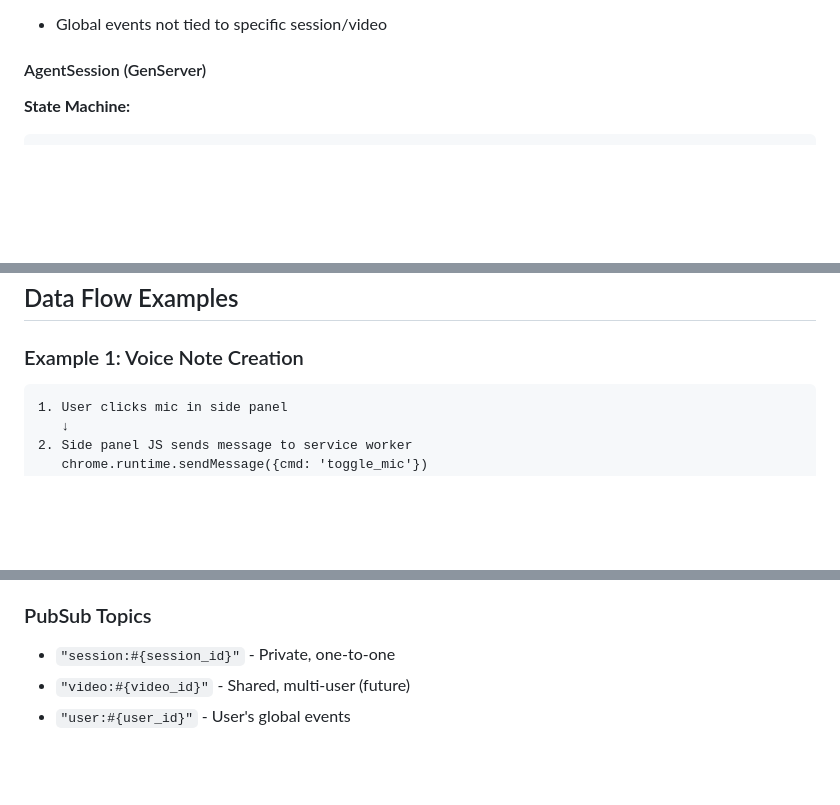
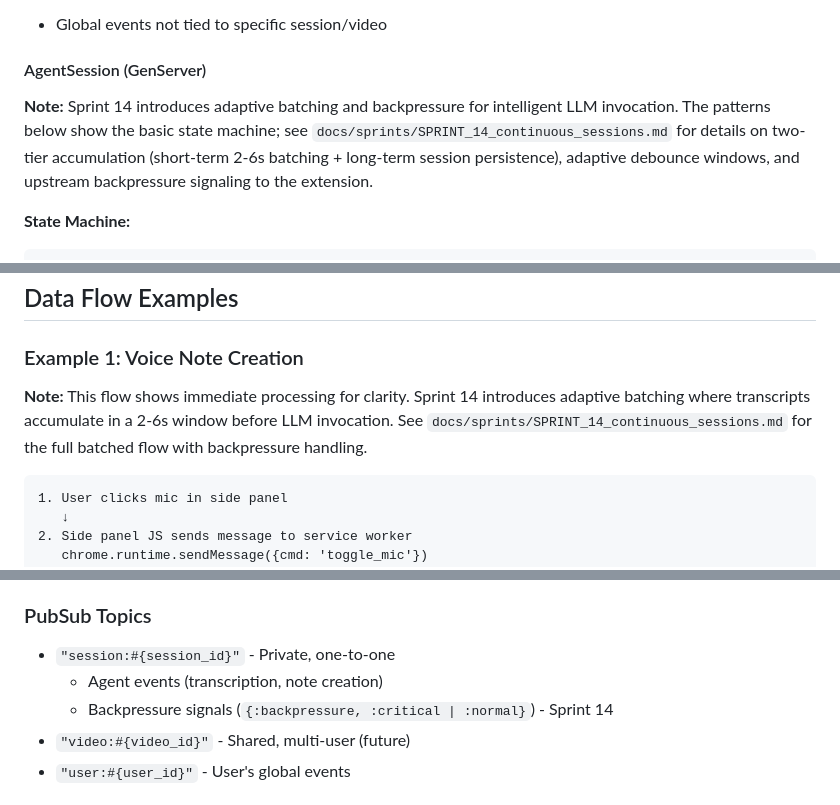
Before and after one commit to billybjork/lossy, a Markdown page: docs/03_ARCHITECTURE.md, 3 parts joined by grey strips. Drawn GitHub-style; blank space fills up the shorter version.

Commit message:
Docs: Update Architecture doc with Sprint 14 references
Light-touch updates to maintain doc stability while referencing new patterns:

- Add note to AgentSession section about adaptive batching and backpressure
- Update PubSub Topics to mention backpressure signals
- Add footnote to Data Flow Example 1 clarifying it's simplified

Full implementation details remain in Sprint 14 doc to avoid duplication.

🤖 Generated with [Claude Code](https://claude.com/claude-code)

Co-Authored-By: Claude <noreply@anthropic.com>

````diff
--- a/docs/03_ARCHITECTURE.md
+++ b/docs/03_ARCHITECTURE.md
@@ -353,6 +353,8 @@ end
 
 #### AgentSession (GenServer)
 
+**Note:** Sprint 14 introduces adaptive batching and backpressure for intelligent LLM invocation. The patterns below show the basic state machine; see `docs/sprints/SPRINT_14_continuous_sessions.md` for details on two-tier accumulation (short-term 2-6s batching + long-term session persistence), adaptive debounce windows, and upstream backpressure signaling to the extension.
+
 **State Machine:**
 ```
 States:
@@ -501,6 +503,8 @@ end
 ## Data Flow Examples
 
 ### Example 1: Voice Note Creation
+
+**Note:** This flow shows immediate processing for clarity. Sprint 14 introduces adaptive batching where transcripts accumulate in a 2-6s window before LLM invocation. See `docs/sprints/SPRINT_14_continuous_sessions.md` for the full batched flow with backpressure handling.
 
 ```
 1. User clicks mic in side panel
@@ -673,6 +677,8 @@ check_origin: ["https://your-app.com", "chrome-extension://EXT_ID"]
 ### PubSub Topics
 
 - `"session:#{session_id}"` - Private, one-to-one
+  - Agent events (transcription, note creation)
+  - Backpressure signals (`{:backpressure, :critical | :normal}`) - Sprint 14
 - `"video:#{video_id}"` - Shared, multi-user (future)
 - `"user:#{user_id}"` - User's global events
 
````
